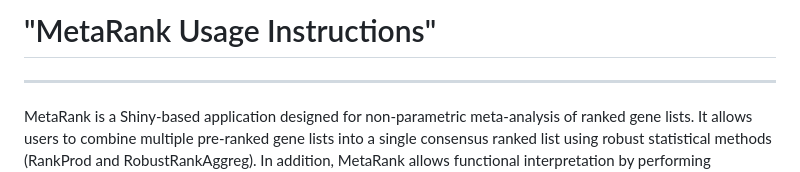
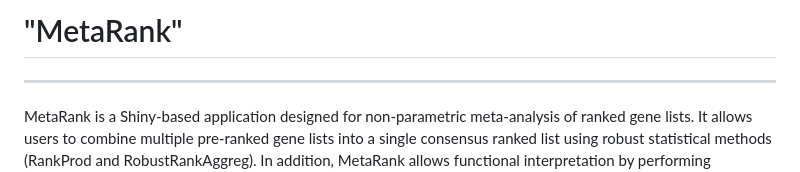
Before and after one commit to EMEKATE00/MetaRank, a Markdown page: README.md, the part around the change. GitHub-like rendering.

```diff
--- a/README.md
+++ b/README.md
@@ -1,4 +1,4 @@
-# "MetaRank Usage Instructions"
+# "MetaRank"
 
 
 ------------------------------------------------------------------------
```
